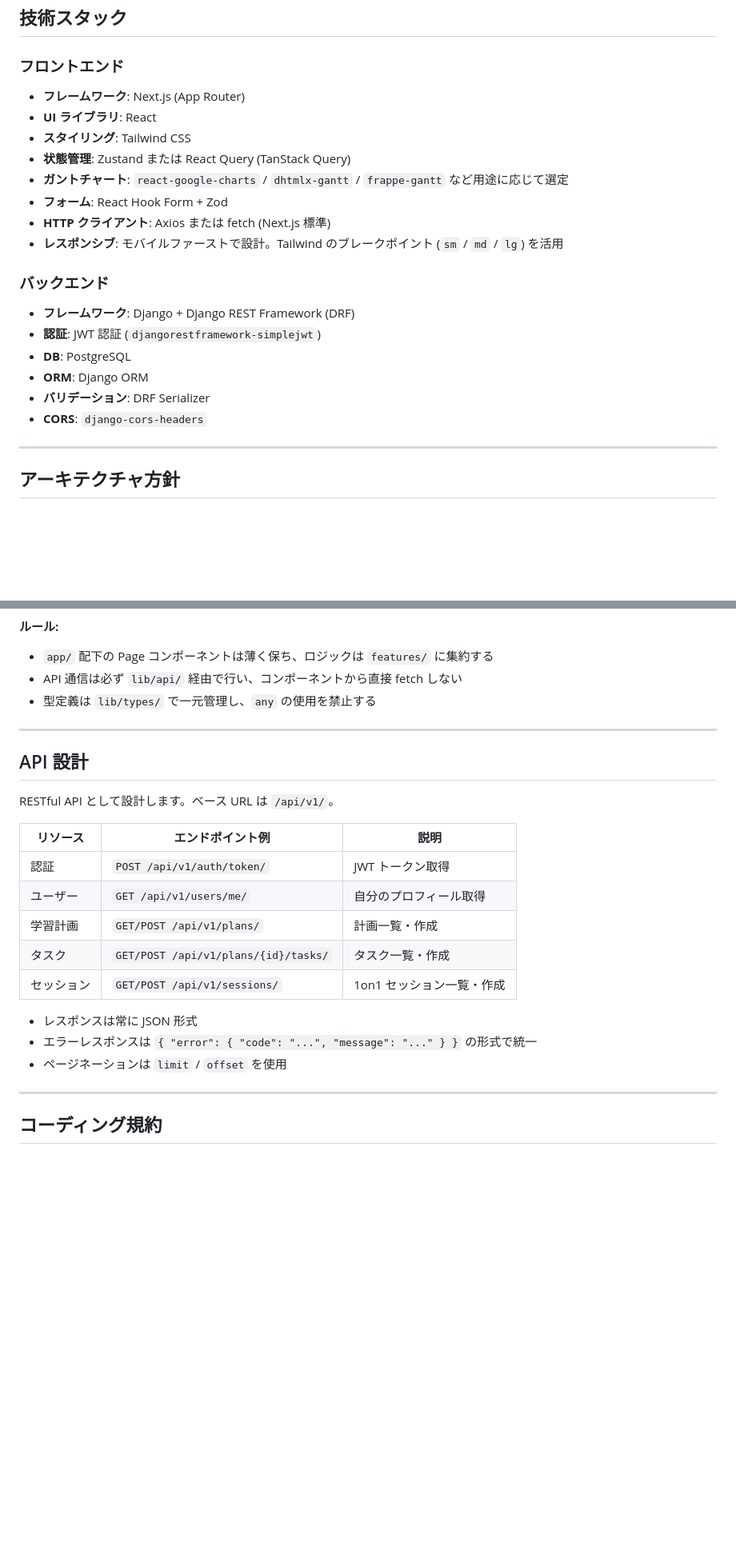
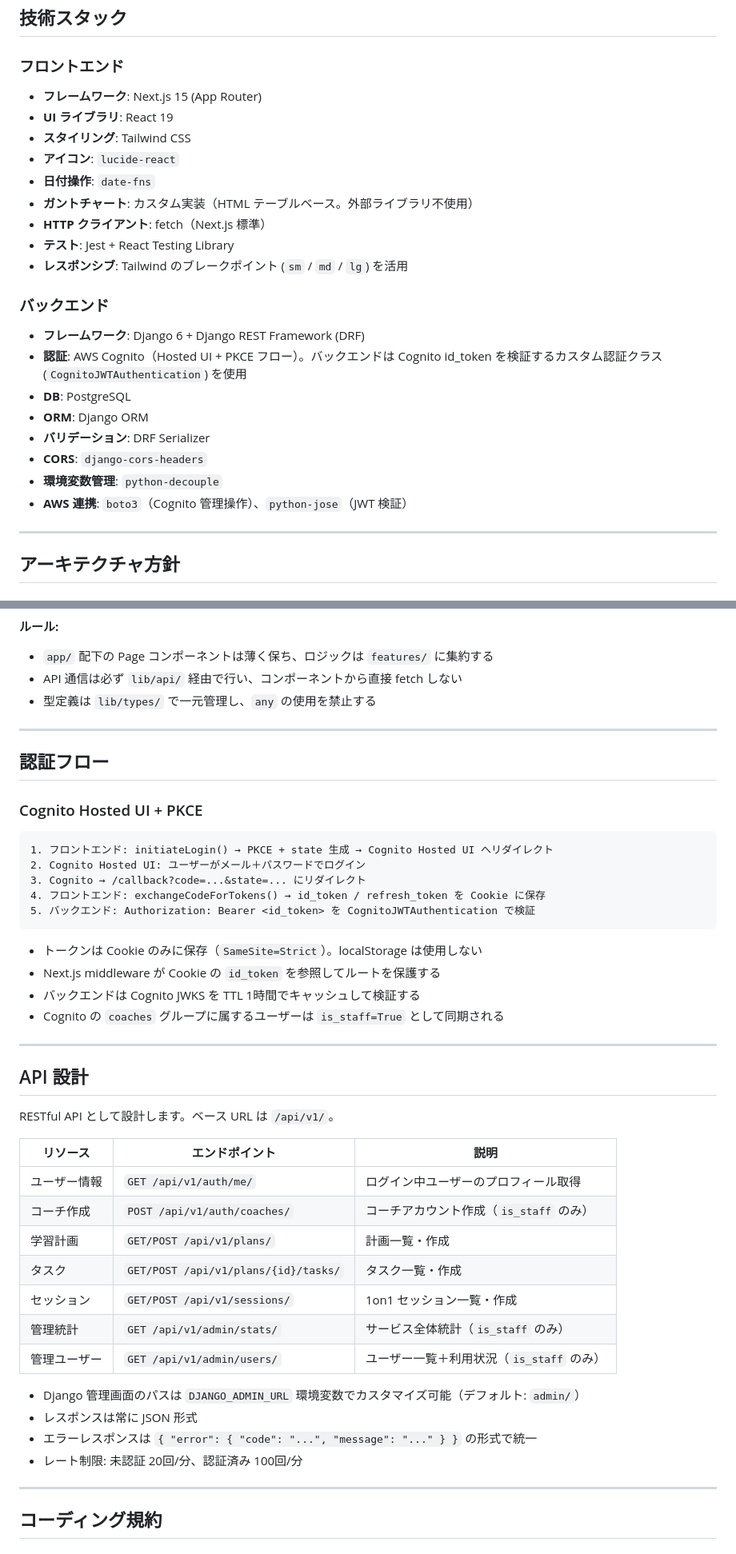
Before and after one commit to kobamasa0806/study_coaching, a Markdown page: CLAUDE.md, 2 parts joined by grey strips. Shown at 80% size. GitHub-like rendering; blank space fills up the shorter version.

````diff
--- a/CLAUDE.md
+++ b/CLAUDE.md
@@ -10,22 +10,25 @@
 ## 技術スタック
 
 ### フロントエンド
-- **フレームワーク**: Next.js (App Router)
-- **UI ライブラリ**: React
+- **フレームワーク**: Next.js 15 (App Router)
+- **UI ライブラリ**: React 19
 - **スタイリング**: Tailwind CSS
-- **状態管理**: Zustand または React Query (TanStack Query)
-- **ガントチャート**: `react-google-charts` / `dhtmlx-gantt` / `frappe-gantt` など用途に応じて選定
-- **フォーム**: React Hook Form + Zod
-- **HTTP クライアント**: Axios または fetch (Next.js 標準)
-- **レスポンシブ**: モバイルファーストで設計。Tailwind のブレークポイント (`sm` / `md` / `lg`) を活用
+- **アイコン**: `lucide-react`
+- **日付操作**: `date-fns`
+- **ガントチャート**: カスタム実装（HTML テーブルベース。外部ライブラリ不使用）
+- **HTTP クライアント**: fetch（Next.js 標準）
+- **テスト**: Jest + React Testing Library
+- **レスポンシブ**: Tailwind のブレークポイント (`sm` / `md` / `lg`) を活用
 
 ### バックエンド
-- **フレームワーク**: Django + Django REST Framework (DRF)
-- **認証**: JWT 認証 (`djangorestframework-simplejwt`)
+- **フレームワーク**: Django 6 + Django REST Framework (DRF)
+- **認証**: AWS Cognito（Hosted UI + PKCE フロー）。バックエンドは Cognito id_token を検証するカスタム認証クラス (`CognitoJWTAuthentication`) を使用
 - **DB**: PostgreSQL
 - **ORM**: Django ORM
 - **バリデーション**: DRF Serializer
 - **CORS**: `django-cors-headers`
+- **環境変数管理**: `python-decouple`
+- **AWS 連携**: `boto3`（Cognito 管理操作）、`python-jose`（JWT 検証）
 
 ---
 
@@ -131,21 +133,43 @@ frontend/
 
 ---
 
+## 認証フロー
+
+### Cognito Hosted UI + PKCE
+
+```
+1. フロントエンド: initiateLogin() → PKCE + state 生成 → Cognito Hosted UI へリダイレクト
+2. Cognito Hosted UI: ユーザーがメール＋パスワードでログイン
+3. Cognito → /callback?code=...&state=... にリダイレクト
+4. フロントエンド: exchangeCodeForTokens() → id_token / refresh_token を Cookie に保存
+5. バックエンド: Authorization: Bearer <id_token> を CognitoJWTAuthentication で検証
+```
+
+- トークンは Cookie のみに保存（`SameSite=Strict`）。localStorage は使用しない
+- Next.js middleware が Cookie の `id_token` を参照してルートを保護する
+- バックエンドは Cognito JWKS を TTL 1時間でキャッシュして検証する
+- Cognito の `coaches` グループに属するユーザーは `is_staff=True` として同期される
+
+---
+
 ## API 設計
 
 RESTful API として設計します。ベース URL は `/api/v1/`。
 
-| リソース | エンドポイント例 | 説明 |
+| リソース | エンドポイント | 説明 |
 |---|---|---|
-| 認証 | `POST /api/v1/auth/token/` | JWT トークン取得 |
-| ユーザー | `GET /api/v1/users/me/` | 自分のプロフィール取得 |
+| ユーザー情報 | `GET /api/v1/auth/me/` | ログイン中ユーザーのプロフィール取得 |
+| コーチ作成 | `POST /api/v1/auth/coaches/` | コーチアカウント作成（`is_staff` のみ） |
 | 学習計画 | `GET/POST /api/v1/plans/` | 計画一覧・作成 |
 | タスク | `GET/POST /api/v1/plans/{id}/tasks/` | タスク一覧・作成 |
 | セッション | `GET/POST /api/v1/sessions/` | 1on1 セッション一覧・作成 |
+| 管理統計 | `GET /api/v1/admin/stats/` | サービス全体統計（`is_staff` のみ） |
+| 管理ユーザー | `GET /api/v1/admin/users/` | ユーザー一覧＋利用状況（`is_staff` のみ） |
 
+- Django 管理画面のパスは `DJANGO_ADMIN_URL` 環境変数でカスタマイズ可能（デフォルト: `admin/`）
 - レスポンスは常に JSON 形式
 - エラーレスポンスは `{ "error": { "code": "...", "message": "..." } }` の形式で統一
-- ページネーションは `limit` / `offset` を使用
+- レート制限: 未認証 20回/分、認証済み 100回/分
 
 ---
 
````
Also changed, not shown: other parts of CLAUDE.md (+53 -41 lines).
